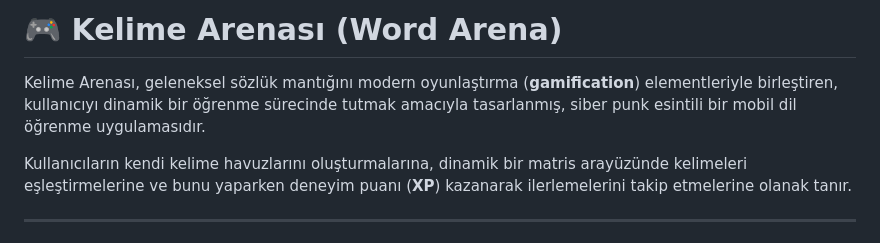
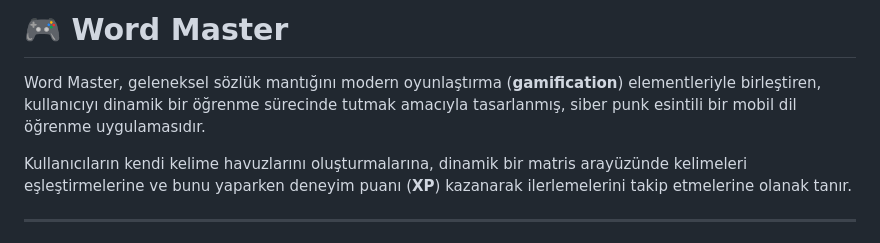
Before and after one commit to ruveydakisla/word-master, a Markdown page: readme.md, the part around the change. Rendered like a GitHub page.

Commit message:
docs: update readme.md

```diff
--- a/readme.md
+++ b/readme.md
@@ -1,6 +1,6 @@
-# 🎮 Kelime Arenası (Word Arena)
+# 🎮 Word Master
 
-Kelime Arenası, geleneksel sözlük mantığını modern oyunlaştırma (**gamification**) elementleriyle birleştiren, kullanıcıyı dinamik bir öğrenme sürecinde tutmak amacıyla tasarlanmış, siber punk esintili bir mobil dil öğrenme uygulamasıdır.
+Word Master, geleneksel sözlük mantığını modern oyunlaştırma (**gamification**) elementleriyle birleştiren, kullanıcıyı dinamik bir öğrenme sürecinde tutmak amacıyla tasarlanmış, siber punk esintili bir mobil dil öğrenme uygulamasıdır.
 
 Kullanıcıların kendi kelime havuzlarını oluşturmalarına, dinamik bir matris arayüzünde kelimeleri eşleştirmelerine ve bunu yaparken deneyim puanı (**XP**) kazanarak ilerlemelerini takip etmelerine olanak tanır.
 
```
